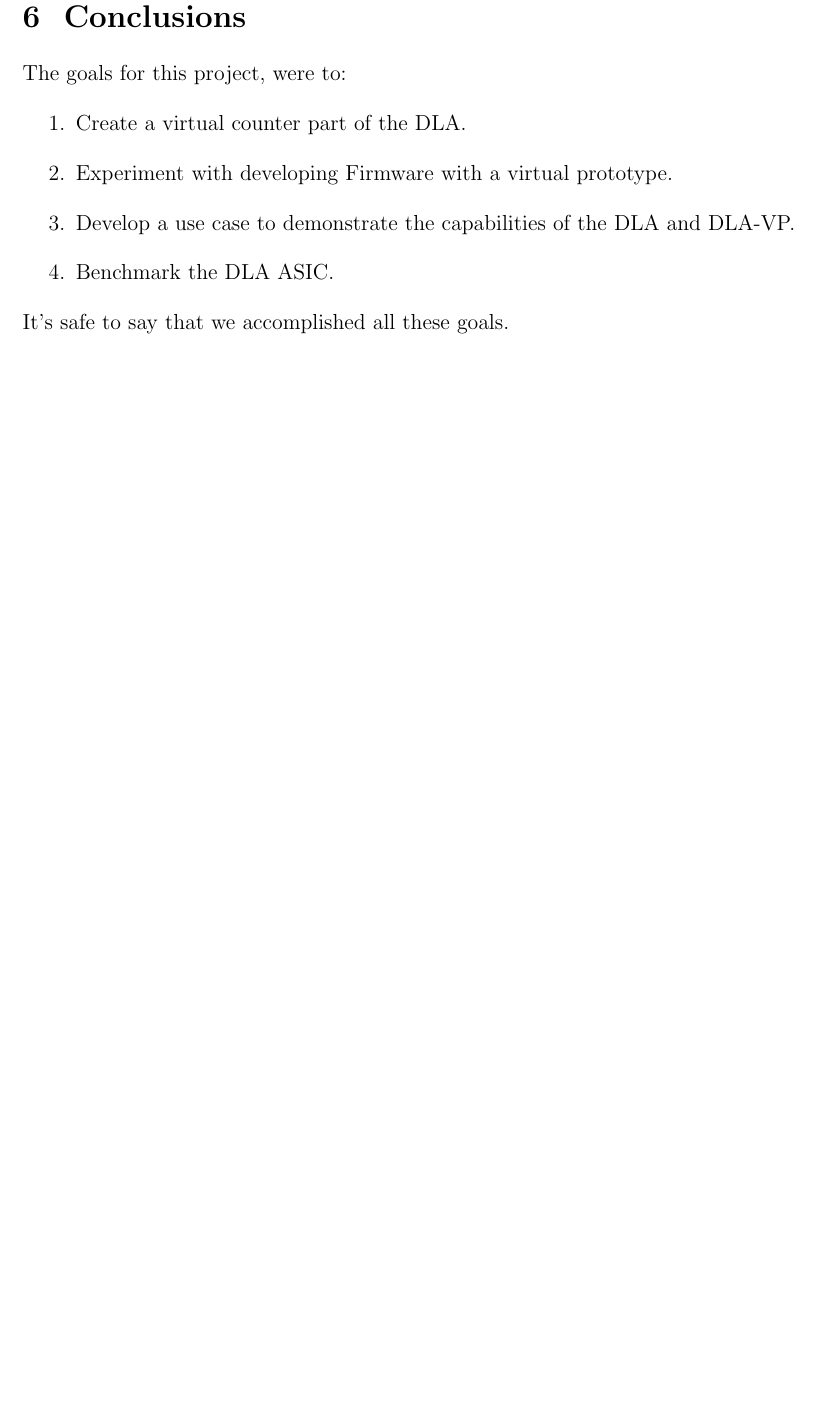
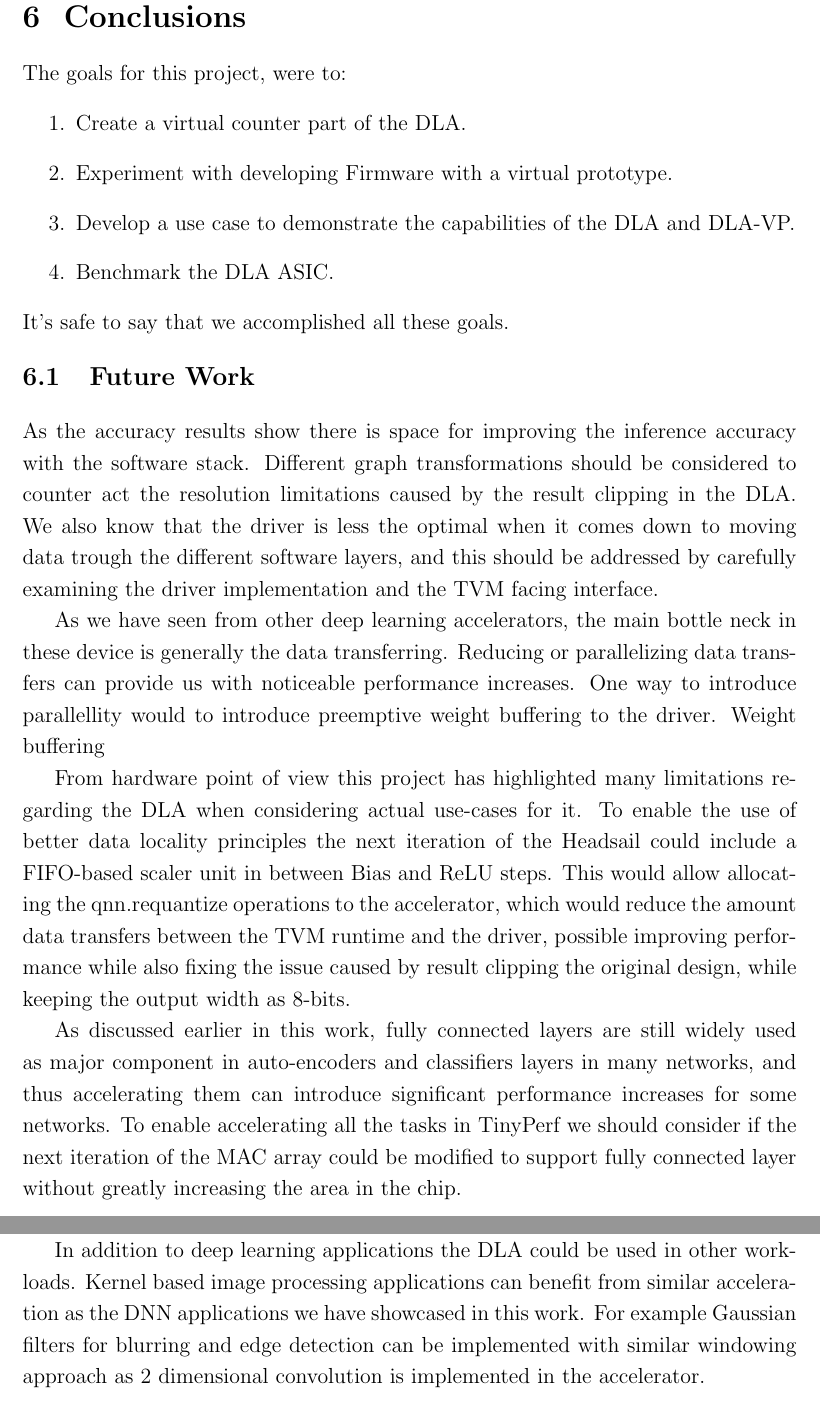
Before and after one commit to vilukissa68/masters-thesis, a LaTeX thesis (thesis/main.tex): part of page 38 of 45 before the commit and two parts of pages 39 and 40 of 47 after it, the two joined at a grey line, cut so that both start at the same text, the shorter picture padded with empty space. The pictures show the PDF file thesis/main.pdf that the author committed with the source.

Commit message:
Write about future work

```diff
--- a/thesis/main.tex
+++ b/thesis/main.tex
@@ -1242,6 +1257,17 @@ The goals for this project, were to:
   \item Benchmark the DLA ASIC.
 \end{enumerate}
 It's safe to say that we accomplished all these goals.
+
+\section{Future Work}
+As the accuracy results show there is space for improving the inference accuracy with the software stack. Different graph transformations should be considered to counter act the resolution limitations caused by the result clipping in the DLA. We also know that the driver is less the optimal when it comes down to moving data trough the different software layers, and this should be addressed by carefully examining the driver implementation and the TVM facing interface.
+
+As we have seen from other deep learning accelerators, the main bottle neck in these device is generally the data transferring. Reducing or parallelizing data transfers can provide us with noticeable performance increases. One way to introduce parallellity would to introduce preemptive weight buffering to the driver. Weight buffering
+
+From hardware point of view this project has highlighted many limitations regarding the DLA when considering actual use-cases for it. To enable the use of better data locality principles the next iteration of the Headsail could include a FIFO-based scaler unit in between Bias and ReLU steps. This would allow allocating the \text{qnn.requantize} operations to the accelerator, which would reduce the amount data transfers between the TVM runtime and the driver, possible improving performance while also fixing the issue caused by result clipping the original design, while keeping the output width as 8-bits.
+
+As discussed earlier in this work, fully connected layers are still widely used as major component in auto-encoders and classifiers layers in many networks, and thus accelerating them can introduce significant performance increases for some networks. To enable accelerating all the tasks in TinyPerf we should consider if the next iteration of the MAC array could be modified to support fully connected layer without greatly increasing the area in the chip.
+
+In addition to deep learning applications the DLA could be used in other workloads. Kernel based image processing applications can benefit from similar acceleration as the DNN applications we have showcased in this work. For example Gaussian filters for blurring and edge detection can be implemented with similar windowing approach as 2 dimensional convolution is implemented in the accelerator.
 
 %
 % The bibliography, i.e the list of references
```
Also changed, not shown: thesis/main.pdf, thesis/main.tex (15 more changed lines).
